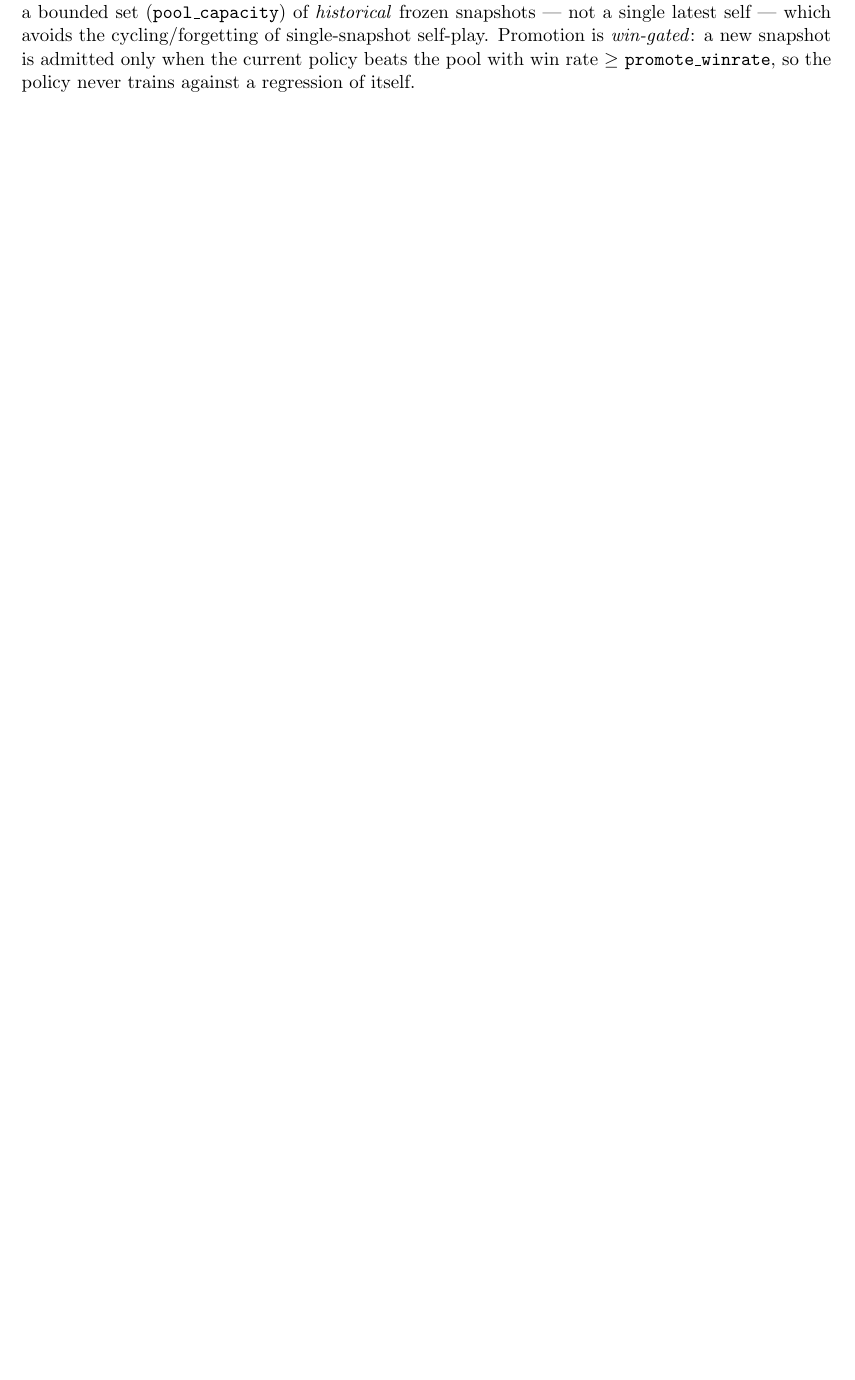
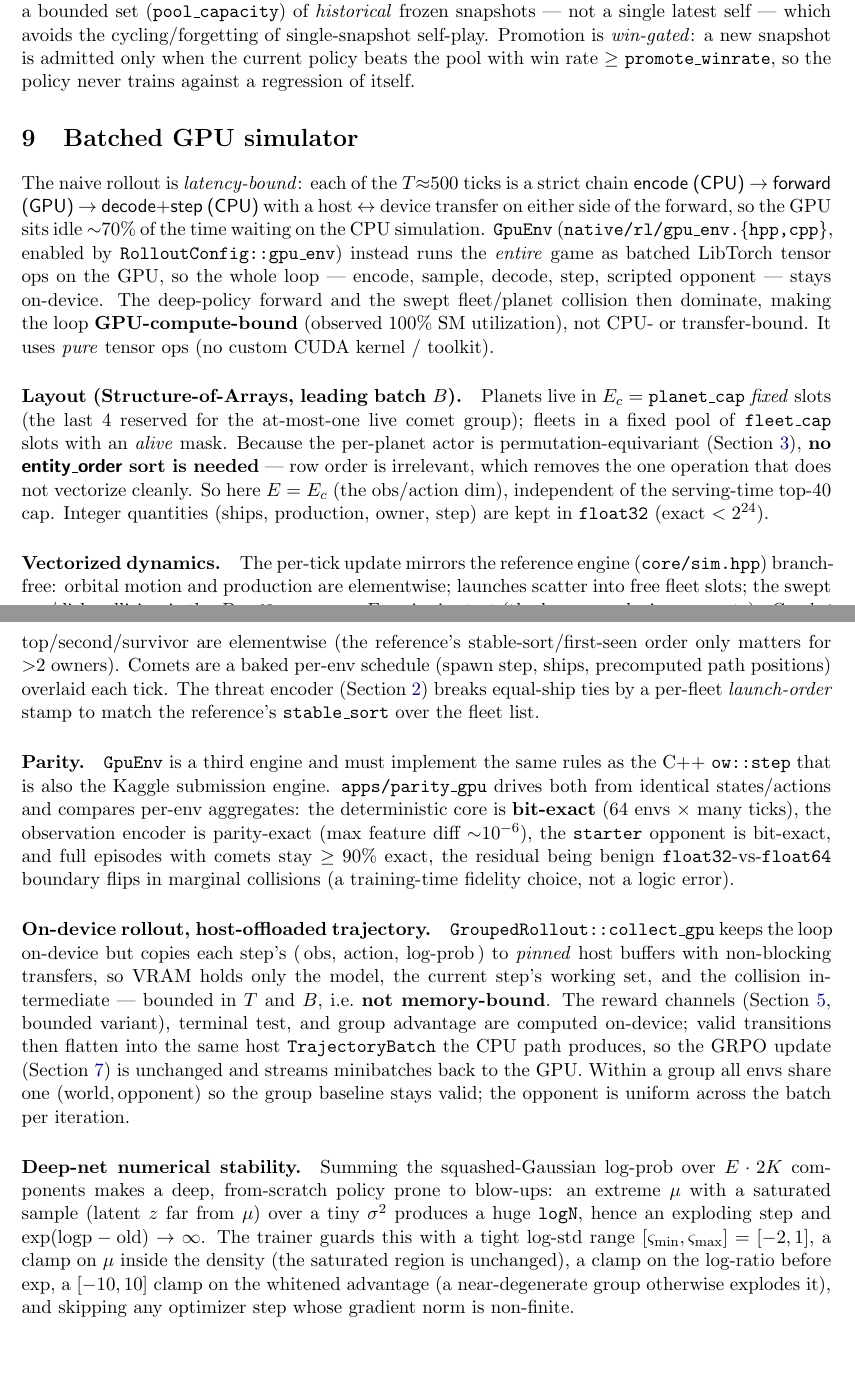
Before and after one commit to ShikeChen01/Orbit-war, a LaTeX document (docs/rl_math.tex): part of page 11 of 12 before the commit and two parts of pages 11 and 12 of 13 after it, the two joined at a grey line, cut so that both start at the same text, the shorter picture padded with empty space. Compiled offline with pdfLaTeX.

Commit message:
GRPO deep-net numerical stability + async pinned offload + docs
Stability (deep from-scratch policy summed log-prob over E*2K components blew up
to NaN): clamp the log-ratio before exp (surrogate + KL k3), clamp mu inside the
squashed-Gaussian density (saturated region unchanged), tighten the log-std range
to [-2,1], clamp the whitened advantage to [-10,10] (a near-degenerate group --
e.g. stage 1 vs a passive opponent -- otherwise has std->0 and explodes it), and
skip any optimizer step with a non-finite gradient norm. update() entropy norm
uses the actual obs dim.

collect_gpu: per-step obs/action/log-prob offload now uses pinned host buffers +
non-blocking D2H so the CPU keeps enqueuing -- the rollout runs at 100% GPU SM
util (compute-bound), with a device sync before the host-side flatten.

docs: new "Batched GPU simulator" section (sec:gpuenv); reward section documents
the implemented bounded variant + valid-launch aiming term; symbol table updated.

Co-Authored-By: Claude Opus 4.8 (1M context) <noreply@anthropic.com>

```diff
--- a/docs/rl_math.tex
+++ b/docs/rl_math.tex
@@ -610,6 +610,64 @@ win rate $\geq$ \texttt{promote\_winrate}, so the policy never trains against a
 itself.
 
 %==============================================================
+\section{Batched GPU simulator}\label{sec:gpuenv}
+The naive rollout is \emph{latency-bound}: each of the $T{\approx}500$ ticks is a strict chain
+\textsf{encode (CPU)} $\to$ \textsf{forward (GPU)} $\to$ \textsf{decode$+$step (CPU)} with a host
+$\leftrightarrow$ device transfer on either side of the forward, so the GPU sits idle ${\sim}70\%$
+of the time waiting on the CPU simulation. \texttt{GpuEnv} (\texttt{native/rl/gpu\_env.\{hpp,cpp\}},
+enabled by \texttt{RolloutConfig::gpu\_env}) instead runs the \emph{entire} game as batched
+LibTorch tensor ops on the GPU, so the whole loop --- encode, sample, decode, step, scripted
+opponent --- stays on-device. The deep-policy forward and the swept fleet/planet collision then
+dominate, making the loop \textbf{GPU-compute-bound} (observed $100\%$ SM utilization), not
+CPU- or transfer-bound. It uses \emph{pure} tensor ops (no custom CUDA kernel / toolkit).
+
+\paragraph{Layout (Structure-of-Arrays, leading batch $B$).} Planets live in $E_c=$
+\texttt{planet\_cap} \emph{fixed} slots (the last $4$ reserved for the at-most-one live comet
+group); fleets in a fixed pool of \texttt{fleet\_cap} slots with an \emph{alive} mask. Because the
+per-planet actor is permutation-equivariant (Section~\ref{sec:policy}), \textbf{no
+\textsf{entity\_order} sort is needed} --- row order is irrelevant, which removes the one operation
+that does not vectorize cleanly. So here $E=E_c$ (the obs/action dim), independent of the
+serving-time top-$40$ cap. Integer quantities (ships, production, owner, step) are kept in
+\texttt{float32} (exact $<2^{24}$).
+
+\paragraph{Vectorized dynamics.} The per-tick update mirrors the reference engine
+(\texttt{core/sim.hpp}) branch-free: orbital motion and production are elementwise; launches scatter
+into free fleet slots; the swept ray/disk collision is the $B\times\texttt{fleet\_cap}\times E_c$
+pairwise test (the heavy on-device compute). \emph{Combat needs no sort}: with exactly two players,
+arriving ships scatter-add per owner into $(B,E_c)$, then top/second/survivor are elementwise
+(the reference's stable-sort/first-seen order only matters for ${>}2$ owners). Comets are a baked
+per-env schedule (spawn step, ships, precomputed path positions) overlaid each tick. The threat
+encoder (Section~\ref{sec:threat}) breaks equal-ship ties by a per-fleet \emph{launch-order} stamp
+to match the reference's \texttt{stable\_sort} over the fleet list.
+
+\paragraph{Parity.} \texttt{GpuEnv} is a third engine and must implement the same rules as the
+C++ \texttt{ow::step} that is also the Kaggle submission engine. \texttt{apps/parity\_gpu} drives
+both from identical states/actions and compares per-env aggregates: the deterministic core is
+\textbf{bit-exact} ($64$ envs $\times$ many ticks), the observation encoder is parity-exact (max
+feature diff ${\sim}10^{-6}$), the \texttt{starter} opponent is bit-exact, and full episodes with
+comets stay $\ge 90\%$ exact, the residual being benign \texttt{float32}-vs-\texttt{float64}
+boundary flips in marginal collisions (a training-time fidelity choice, not a logic error).
+
+\paragraph{On-device rollout, host-offloaded trajectory.} \texttt{GroupedRollout::collect\_gpu}
+keeps the loop on-device but copies each step's $(\,$obs, action, log-prob$\,)$ to \emph{pinned} host
+buffers with non-blocking transfers, so VRAM holds only the model, the current step's working set,
+and the collision intermediate --- bounded in $T$ and $B$, i.e.\ \textbf{not memory-bound}. The
+reward channels (Section~\ref{sec:reward}, bounded variant), terminal test, and group advantage are
+computed on-device; valid transitions then flatten into the same host \texttt{TrajectoryBatch} the
+CPU path produces, so the GRPO update (Section~\ref{sec:grpo}) is unchanged and streams minibatches
+back to the GPU. Within a group all envs share one $(\text{world},\text{opponent})$ so the group
+baseline stays valid; the opponent is uniform across the batch per iteration.
+
+\paragraph{Deep-net numerical stability.} Summing the squashed-Gaussian log-prob over $E\cdot 2K$
+components makes a deep, from-scratch policy prone to blow-ups: an extreme $\mu$ with a saturated
+sample (latent $z$ far from $\mu$) over a tiny $\sigma^2$ produces a huge \texttt{logN}, hence an
+exploding step and $\exp(\text{logp}-\text{old})\to\infty$. The trainer guards this with a tight
+log-std range $[\varsigma_{\min},\varsigma_{\max}]=[-2,1]$, a clamp on $\mu$ inside the density (the
+saturated region is unchanged), a clamp on the log-ratio before $\exp$, a $[-10,10]$ clamp on the
+whitened advantage (a near-degenerate group otherwise explodes it), and skipping any optimizer step
+whose gradient norm is non-finite.
+
+%==============================================================
 \section{Symbols $\leftrightarrow$ \texttt{config.hpp}}
 \begin{center}\small
 \begin{tabular}{@{}lll@{}}
```
Also changed, not shown: docs/rl_math.pdf, docs/rl_math.tex (16 more changed lines), 2 other files.
